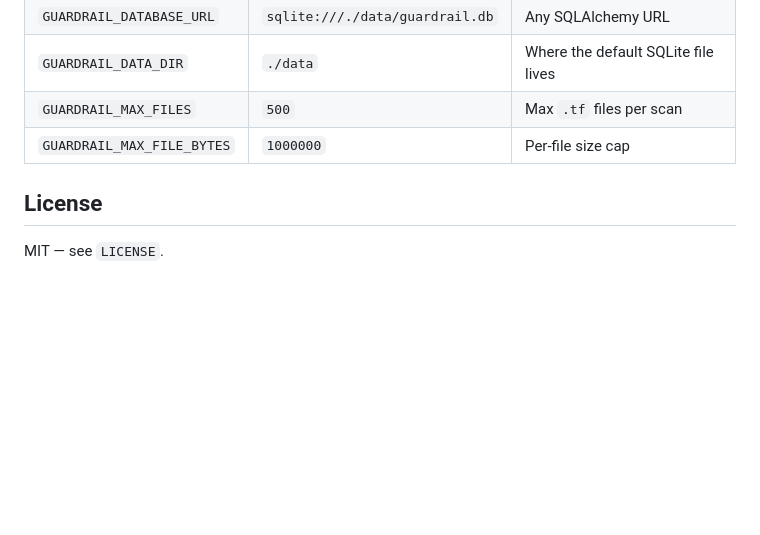
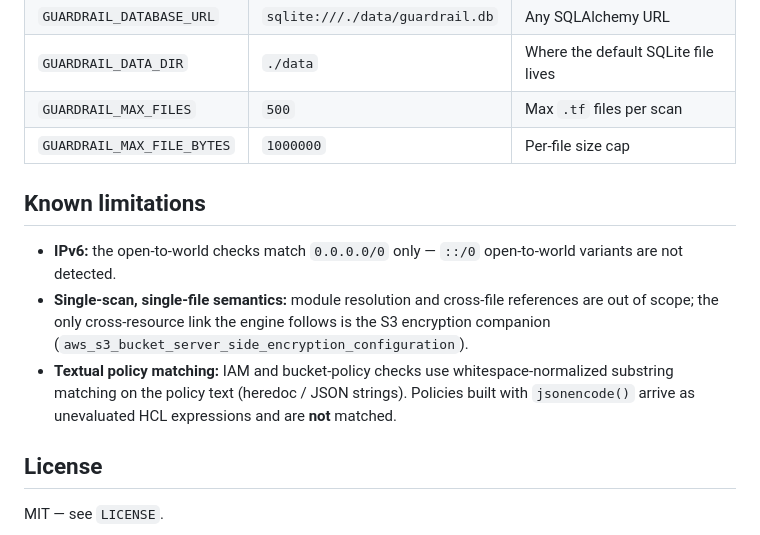
Before and after one commit to dmpnv/terraform-guardrail-auditor, a Markdown page: README.md, the part around the change. Rendered like a GitHub page; blank space fills up the shorter version.

Commit message:
readme: known limitations section (slice-4 scope)
Co-Authored-By: Claude Fable 5 <noreply@anthropic.com>

```diff
--- a/README.md
+++ b/README.md
@@ -205,6 +205,19 @@ plus the no-stored-source fallback).
 | `GUARDRAIL_MAX_FILES` | `500` | Max `.tf` files per scan |
 | `GUARDRAIL_MAX_FILE_BYTES` | `1000000` | Per-file size cap |
 
+## Known limitations
+
+- **IPv6:** the open-to-world checks match `0.0.0.0/0` only — `::/0`
+  open-to-world variants are not detected.
+- **Single-scan, single-file semantics:** module resolution and cross-file
+  references are out of scope; the only cross-resource link the engine
+  follows is the S3 encryption companion
+  (`aws_s3_bucket_server_side_encryption_configuration`).
+- **Textual policy matching:** IAM and bucket-policy checks use
+  whitespace-normalized substring matching on the policy text (heredoc /
+  JSON strings). Policies built with `jsonencode()` arrive as unevaluated
+  HCL expressions and are **not** matched.
+
 ## License
 
 MIT — see `LICENSE`.
```
Also changed, not shown: prompts.md (+27 -0 lines).
